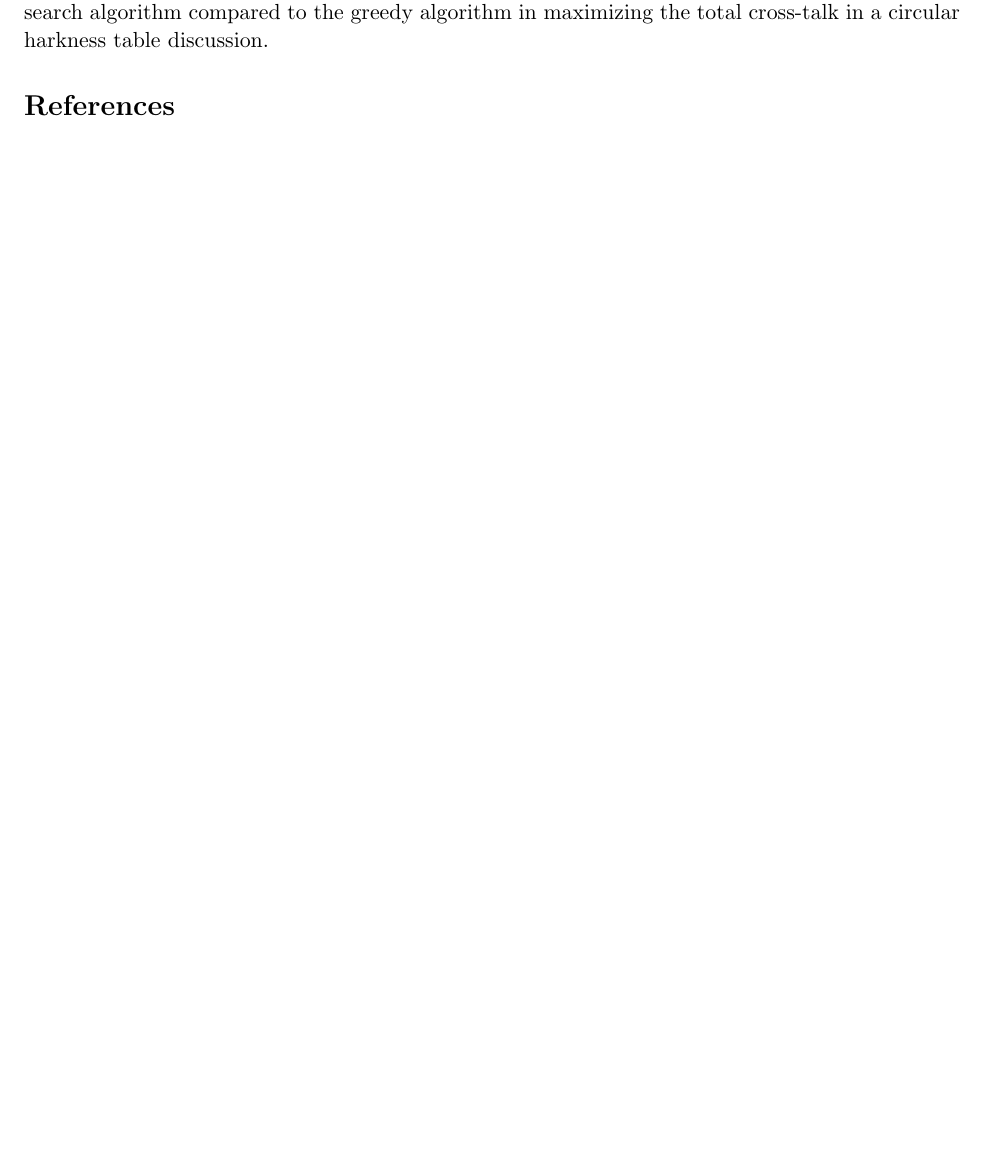
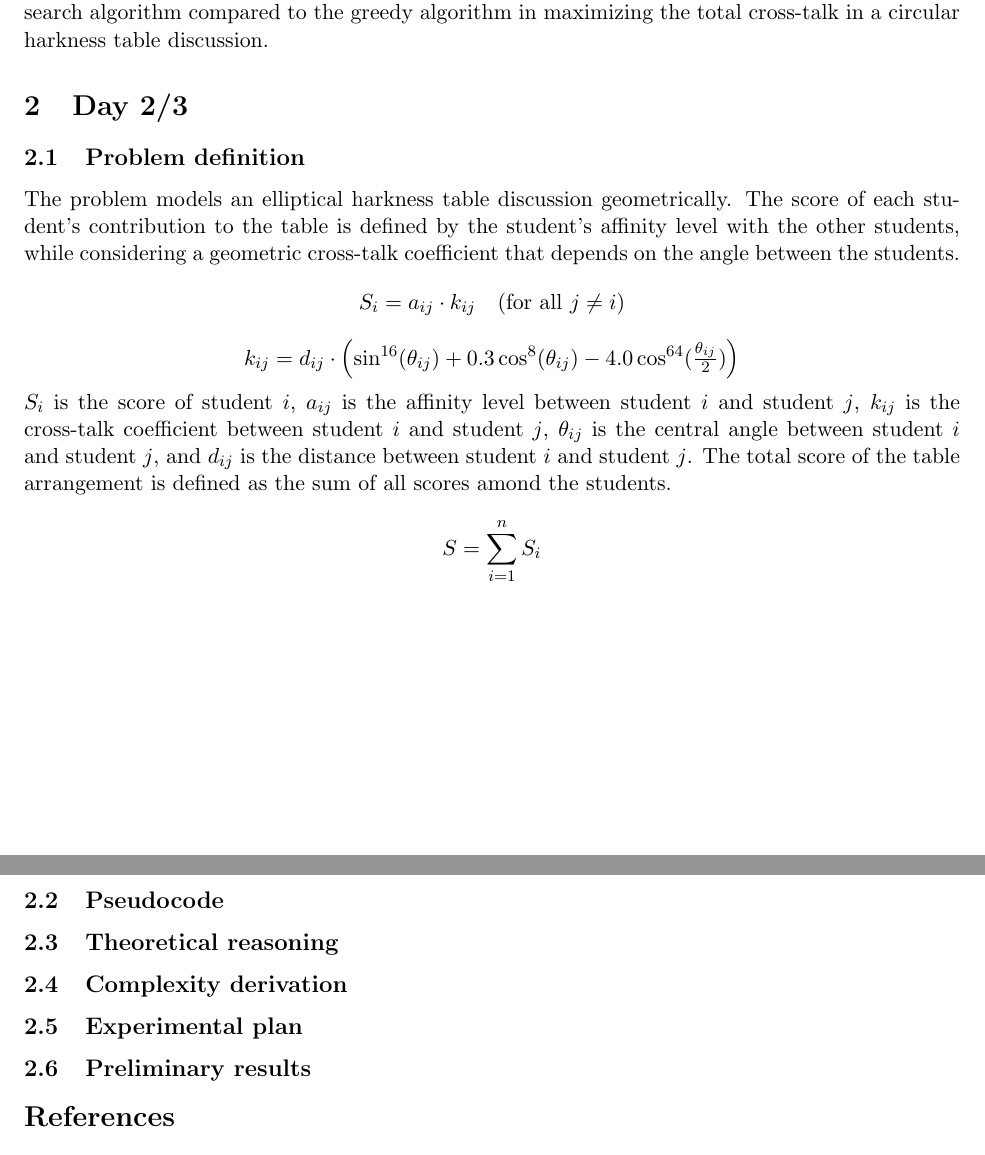
Before and after one commit to motokinakajima/SC450-Winter-Final, a LaTeX document (paper/main.tex): part of page 2 of 2 before the commit and two parts of pages 2 and 3 of 3 after it, the two joined at a grey line, cut so that both start at the same text, the shorter picture padded with empty space. Compiled offline with pdfLaTeX.

Commit message:
Rename cross_talk_cos; update solver & paper
Rename cross_talk_cos to cross_talk_coeff in Problem.h/Problem.cpp and update get_cross_talk usage; add _USE_MATH_DEFINES and clarify English comments. Perform small cleanup in BeamSearchSolver.cpp (remove redundant comments and minor formatting changes). Update paper/main.tex (rename section and add Day 2/3 problem definition, equations and placeholders) and regenerate related PDFs/plots.

```diff
--- a/paper/main.tex
+++ b/paper/main.tex
@@ -45,6 +45,34 @@ The theoretical analysis will consist of two parts: loop invariant proof that th
 
 The input will be a vector of $n$ normalized talkativeness values $v_i$, which all of them will be generated randomly through \texttt{std::random\_device} in C++. The single array of input will automatically determine the size of the harkness table and the students' talkativeness, and thus completely determine all the parameters of the problem. The test will be conducted for various sizes of $n$ from 5 to 100, with increments of 5, and for various beam widths $B$ from 1 to 10, with increments of 1. 20 trials will be conducted for each combination of $n$ and $B$, and the average total cross-talk will be recorded for both the greedy algorithm and the beam search algorithm. The total cross-talk index will then be plotted by \texttt{matplotlib} in Python in three different ways: a 3d plot of total cross-talk against $n$ and $B$, a 2d plot of total cross-talk against $n$ for a fixed $B$ where the difference between the two algorithms are at largest, and a 2d plot of total cross-talk against $n$ for a fixed $B$ where the difference is smallest. The results will be analyzed to determine the effectiveness of the beam search algorithm compared to the greedy algorithm in maximizing the total cross-talk in a circular harkness table discussion.
 
+\section{Day 2/3}
+
+\subsection{Problem definition}
+
+The problem models an elliptical harkness table discussion geometrically.
+The score of each student's contribution to the table is defined by the student's affinity level with the other students, while considering a geometric cross-talk coefficient that depends on the angle between the students.
+\[
+S_i = a_{ij} \cdot k_{ij} \quad (\text{for all } j \neq i)
+\]
+\[
+k_{ij} = d_{ij}\cdot \left( \sin^{16}(\theta_{ij}) + 0.3\cos^8(\theta_{ij}) - 4.0\cos^{64}(\tfrac{\theta_{ij}}{2})\right)
+\]
+$S_i$ is the score of student $i$, $a_{ij}$ is the affinity level between student $i$ and student $j$, $k_{ij}$ is the cross-talk coefficient between student $i$ and student $j$, $\theta_{ij}$ is the central angle between student $i$ and student $j$, and $d_{ij}$ is the distance between student $i$ and student $j$.
+The total score of the table arrangement is defined as the sum of all scores amond the students.
+\[
+S = \sum_{i=1}^{n} S_i
+\]
+
+\subsection{Pseudocode}
+
+\subsection{Theoretical reasoning}
+
+\subsection{Complexity derivation}
+
+\subsection{Experimental plan}
+
+\subsection{Preliminary results}
+
 \bibliographystyle{plain}
 \bibliography{references}
 
```
Also changed, not shown: code/src/BeamSearchSolver.cpp (+2 -8 lines), code/src/Problem.cpp (+5 -5 lines), code/src/Problem.h (+1 -1 lines), code/plot/heatmap_improvement.pdf, code/plot/improvement_vs_B.pdf, code/plot/improvement_vs_n.pdf, code/plot/score_vs_n.pdf, paper/main.pdf, paper/main.tex (2 more changed lines).
